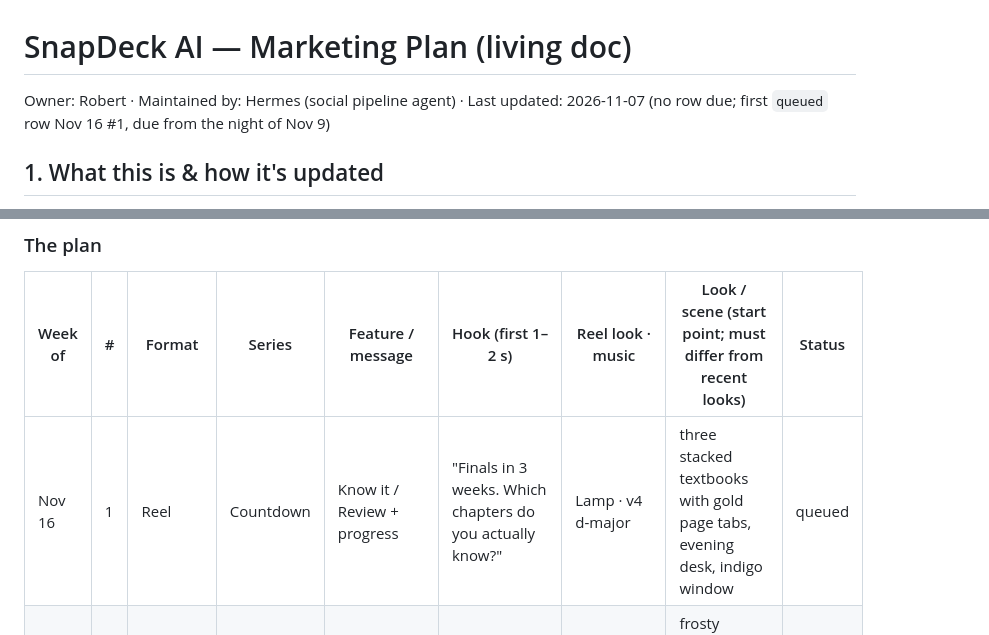
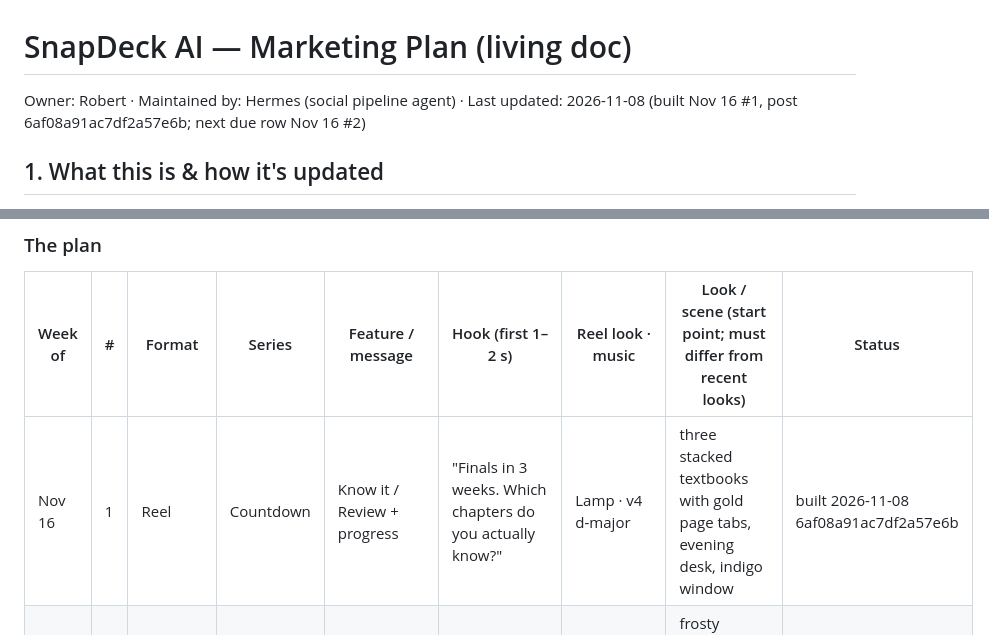
Before and after one commit to 12fdk/snapdeck.12f.dk, a Markdown page: marketing.md, 2 parts joined by grey strips. Rendered like a GitHub page.

Commit message:
marketing: built Nov 16 #1 (6af08a91ac7df2a57e6b), log row, last-updated

```diff
--- a/marketing.md
+++ b/marketing.md
@@ -1,6 +1,6 @@
 # SnapDeck AI — Marketing Plan (living doc)
 
-Owner: Robert · Maintained by: Hermes (social pipeline agent) · Last updated: 2026-11-07 (no row due; first `queued` row Nov 16 #1, due from the night of Nov 9)
+Owner: Robert · Maintained by: Hermes (social pipeline agent) · Last updated: 2026-11-08 (built Nov 16 #1, post 6af08a91ac7df2a57e6b; next due row Nov 16 #2)
 
 ## 1. What this is & how it's updated
 
@@ -310,7 +310,7 @@ weeks", never "finals on Dec 7".
 
 | Week of | # | Format | Series | Feature / message | Hook (first 1–2 s) | Reel look · music | Look / scene (start point; must differ from recent looks) | Status |
 |---|---|---|---|---|---|---|---|---|
-| Nov 16 | 1 | Reel | Countdown | Know it / Review + progress | "Finals in 3 weeks. Which chapters do you actually know?" | Lamp · v4 d-major | three stacked textbooks with gold page tabs, evening desk, indigo window | queued |
+| Nov 16 | 1 | Reel | Countdown | Know it / Review + progress | "Finals in 3 weeks. Which chapters do you actually know?" | Lamp · v4 d-major | three stacked textbooks with gold page tabs, evening desk, indigo window | built 2026-11-08 6af08a91ac7df2a57e6b |
 | Nov 16 | 2 | Carousel | Science, no numbers | Spacing effect | "Cram the night before, or 15 minutes a day for 3 weeks?" | — | frosty campus quad at sunrise, empty bench, takeaway cup with a gold lid | queued |
 | Nov 16 | 3 | Carousel | By hand vs SnapDeck | PDF import | "Law reading list: 6 PDFs, 1 week. Print and copy — or import?" | — | law library long tables, green-shaded lamps, stacked casebooks, deep wood | queued |
 | Nov 16 | 4 | Reel | Snap it | Handwriting + edit any card | "Notes in handwriting only you can read?" | Highlighter · v1 a-major | spiral notebook macro under a gold lamp, pencil shavings, unreadable scrawl | queued |
```
Also changed, not shown: other parts of marketing.md (+1 -0 lines).
